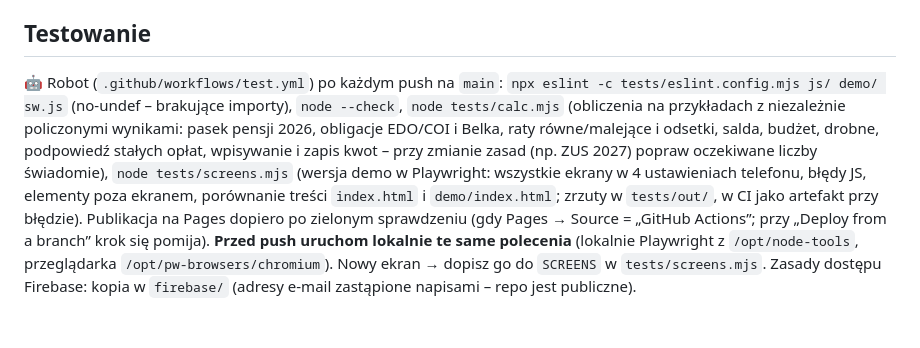
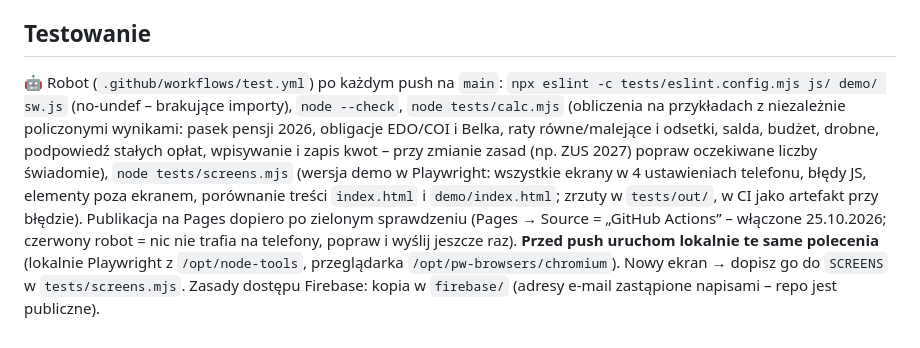
Before and after one commit to Matisak2/budzetpanstwaciemcia, a Markdown page: CLAUDE.md, the part around one of its changes. GitHub-like rendering.

```diff
--- a/CLAUDE.md
+++ b/CLAUDE.md
@@ -68,5 +68,5 @@ Waluty: transakcja ma walutę swojego konta. Budżet, plan, Analiza i sumy wielu
 ⚙️ → „Wczytaj kopię (.json)” obsługuje: pełną kopię (`format:'budzet-mw-2'`), starą wersję aplikacji oraz listę transakcji `format:'budzet-mw-tx'` (`{tx:[{id,date,type,amount(grosze),cat,sub,acc,to,note,who}]}`) z dopasowaniem nazw pozycji i kont. Stałe `id` zapobiegają duplikatom.
 
 ## Testowanie
-🤖 Robot (`.github/workflows/test.yml`) po każdym push na `main`: `npx eslint -c tests/eslint.config.mjs js/ demo/ sw.js` (no-undef – brakujące importy), `node --check`, `node tests/calc.mjs` (obliczenia na przykładach z niezależnie policzonymi wynikami: pasek pensji 2026, obligacje EDO/COI i Belka, raty równe/malejące i odsetki, salda, budżet, drobne, podpowiedź stałych opłat, wpisywanie i zapis kwot – przy zmianie zasad (np. ZUS 2027) popraw oczekiwane liczby świadomie), `node tests/screens.mjs` (wersja demo w Playwright: wszystkie ekrany w 4 ustawieniach telefonu, błędy JS, elementy poza ekranem, porównanie treści `index.html` i `demo/index.html`; zrzuty w `tests/out/`, w CI jako artefakt przy błędzie). Publikacja na Pages dopiero po zielonym sprawdzeniu (gdy Pages → Source = „GitHub Actions”; przy „Deploy from a branch” krok się pomija). **Przed push uruchom lokalnie te same polecenia** (lokalnie Playwright z `/opt/node-tools`, przeglądarka `/opt/pw-browsers/chromium`). Nowy ekran → dopisz go do `SCREENS` w `tests/screens.mjs`.
+🤖 Robot (`.github/workflows/test.yml`) po każdym push na `main`: `npx eslint -c tests/eslint.config.mjs js/ demo/ sw.js` (no-undef – brakujące importy), `node --check`, `node tests/calc.mjs` (obliczenia na przykładach z niezależnie policzonymi wynikami: pasek pensji 2026, obligacje EDO/COI i Belka, raty równe/malejące i odsetki, salda, budżet, drobne, podpowiedź stałych opłat, wpisywanie i zapis kwot – przy zmianie zasad (np. ZUS 2027) popraw oczekiwane liczby świadomie), `node tests/screens.mjs` (wersja demo w Playwright: wszystkie ekrany w 4 ustawieniach telefonu, błędy JS, elementy poza ekranem, porównanie treści `index.html` i `demo/index.html`; zrzuty w `tests/out/`, w CI jako artefakt przy błędzie). Publikacja na Pages dopiero po zielonym sprawdzeniu (Pages → Source = „GitHub Actions” – włączone 25.10.2026; czerwony robot = nic nie trafia na telefony, popraw i wyślij jeszcze raz). **Przed push uruchom lokalnie te same polecenia** (lokalnie Playwright z `/opt/node-tools`, przeglądarka `/opt/pw-browsers/chromium`). Nowy ekran → dopisz go do `SCREENS` w `tests/screens.mjs`.
 Zasady dostępu Firebase: kopia w `firebase/` (adresy e-mail zastąpione napisami – repo jest publiczne).
```
Also changed, not shown: other parts of CLAUDE.md (+2 -2 lines).
